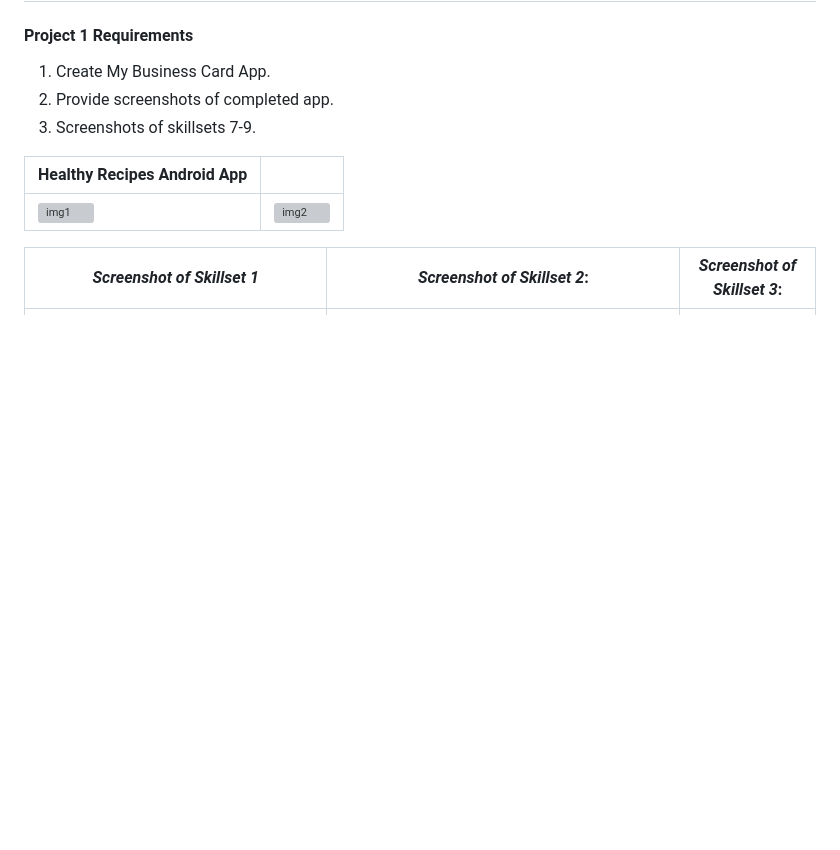
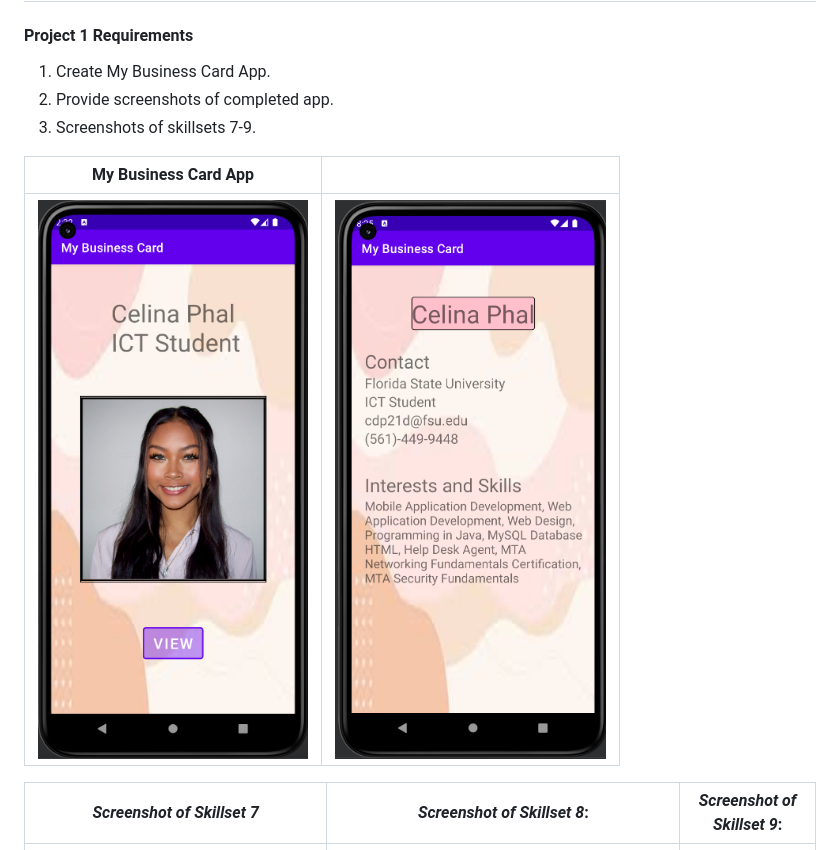
Before and after one commit to celinaphal/celinaphal.lis4381.github.io, a Markdown page: p1/README.md, the part around the change. Rendered like a GitHub page; pictures changed too: p1/img/pss1.png (added), p1/img/pss2.png (added); blank space fills up the shorter version; grey boxes are pictures that could not be loaded.

Commit message:
p1

```diff
--- a/p1/README.md
+++ b/p1/README.md
@@ -9,14 +9,14 @@
 2. Provide screenshots of completed app.
 3. Screenshots of skillsets 7-9.
 
-|   Healthy Recipes Android App    |  |
+|   My Business Card App    |  |
 | ----------- | ----------- |
-| ![img1](img/A2_img2.png)      | ![img2](img/A2_img1.png)       |
+| ![img1](img/pss1.png)      | ![img2](img/pss2.png)       |
 
 
 
 
 
-| *Screenshot of Skillset 1*      | *Screenshot of Skillset 2*: | *Screenshot of Skillset 3*:     |
+| *Screenshot of Skillset 7*      | *Screenshot of Skillset 8*: | *Screenshot of Skillset 9*:     |
 | :----:       |    :----:   |          :----: |
 | ![Skillset1](img/ss7.png)   | ![Skillset2](img/ss8.png) | ![Skillset3](img/Q3_Arrays_And_Loops.png) |
```
Also changed, not shown: README.md (+3 -0 lines).
